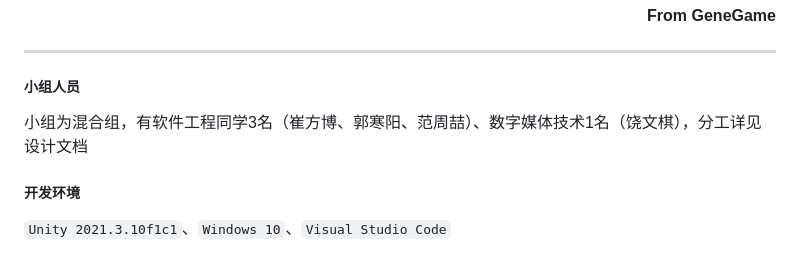
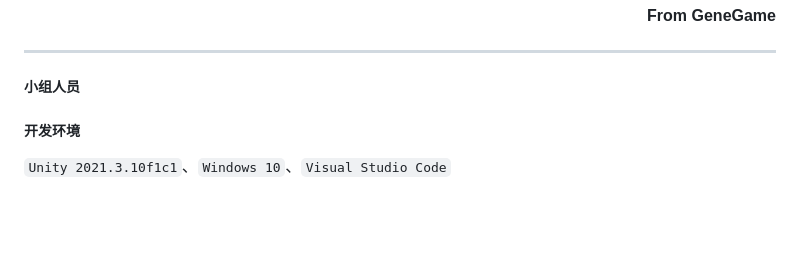
Before and after one commit to cyqcw/Game-Final, a Markdown page: README.md, the part around the change. Drawn GitHub-style; blank space fills up the shorter version.

```diff
--- a/README.md
+++ b/README.md
@@ -5,8 +5,6 @@
 ---
 
 ##### 小组人员
-
-小组为混合组，有软件工程同学3名（崔方博、郭寒阳、范周喆）、数字媒体技术1名（饶文棋），分工详见设计文档
 
 
 
```
